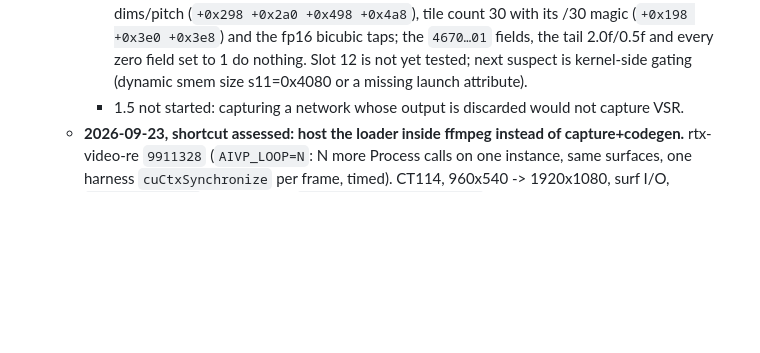
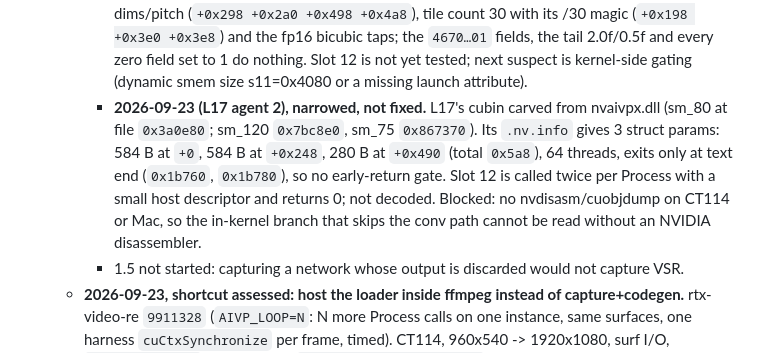
Before and after one commit to sanchitd5/jellyfin-gpu-upscale, a Markdown page: TASK.md, the part around the change. Rendered like a GitHub page; blank space fills up the shorter version.

Commit message:
TASK.md: L17 cubin params and exits decoded, blocked on SASS disassembler
Co-Authored-By: Claude Opus 5.5 (1M context) <noreply@anthropic.com>

```diff
--- a/TASK.md
+++ b/TASK.md
@@ -1451,6 +1451,13 @@ does), not a context/thread problem at all.
        (`+0x198 +0x3e0 +0x3e8`) and the fp16 bicubic taps; the `4670…01` fields, the tail
        2.0f/0.5f and every zero field set to 1 do nothing. Slot 12 is not yet tested; next
        suspect is kernel-side gating (dynamic smem size s11=0x4080 or a missing launch attribute).
+     - **2026-09-23 (L17 agent 2), narrowed, not fixed.** L17's cubin carved from nvaivpx.dll
+       (sm_80 at file `0x3a0e80`; sm_120 `0x7bc8e0`, sm_75 `0x867370`). Its `.nv.info` gives
+       3 struct params: 584 B at `+0`, 584 B at `+0x248`, 280 B at `+0x490` (total `0x5a8`),
+       64 threads, exits only at text end (`0x1b760`, `0x1b780`), so no early-return gate. Slot 12
+       is called twice per Process with a small host descriptor and returns 0; not decoded.
+       Blocked: no nvdisasm/cuobjdump on CT114 or Mac, so the in-kernel branch that skips the
+       conv path cannot be read without an NVIDIA disassembler.
      - 1.5 not started: capturing a network whose output is discarded would not capture VSR.
    - **2026-09-23, shortcut assessed: host the loader inside ffmpeg instead of capture+codegen.**
      rtx-video-re `9911328` (`AIVP_LOOP=N`: N more Process calls on one instance, same surfaces,
```
